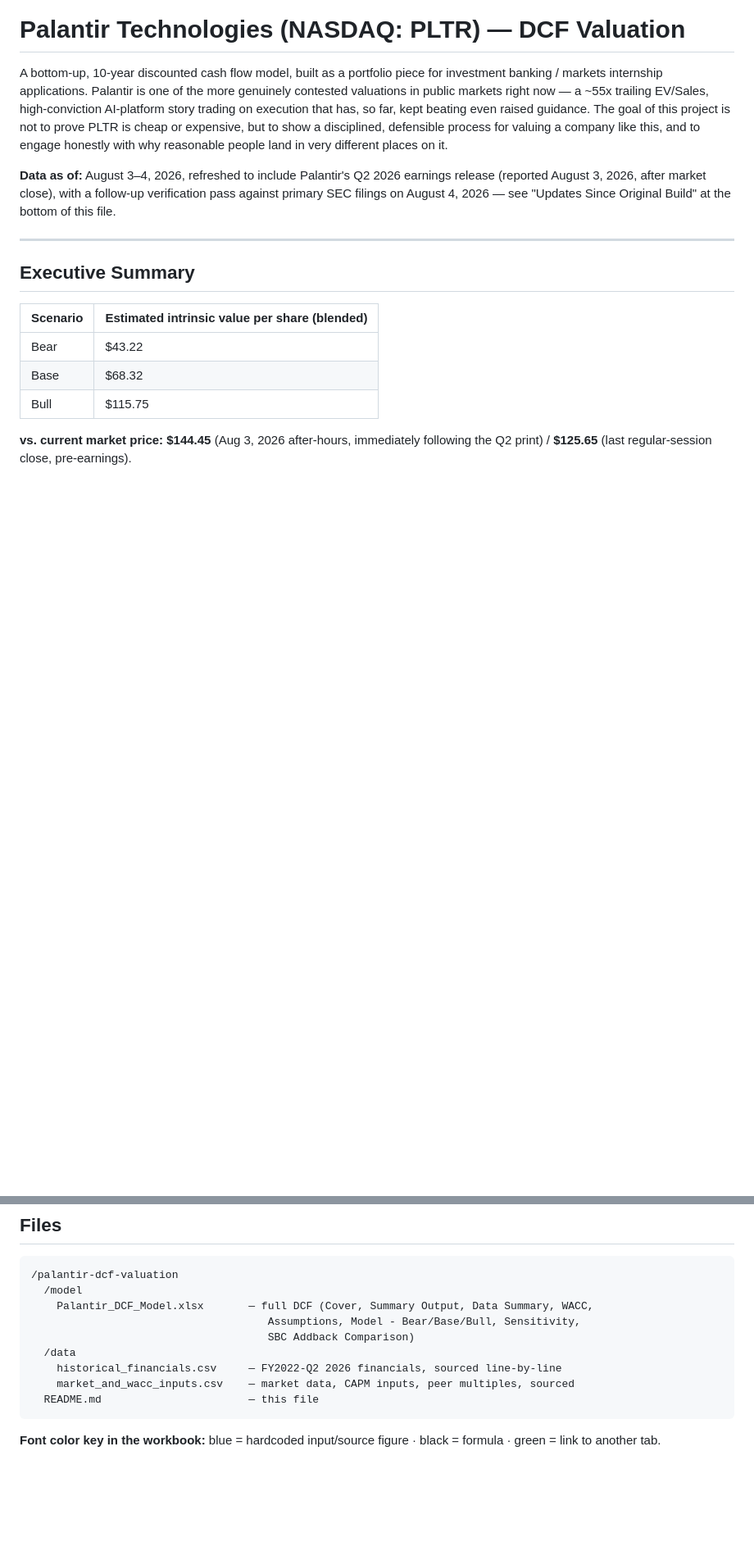
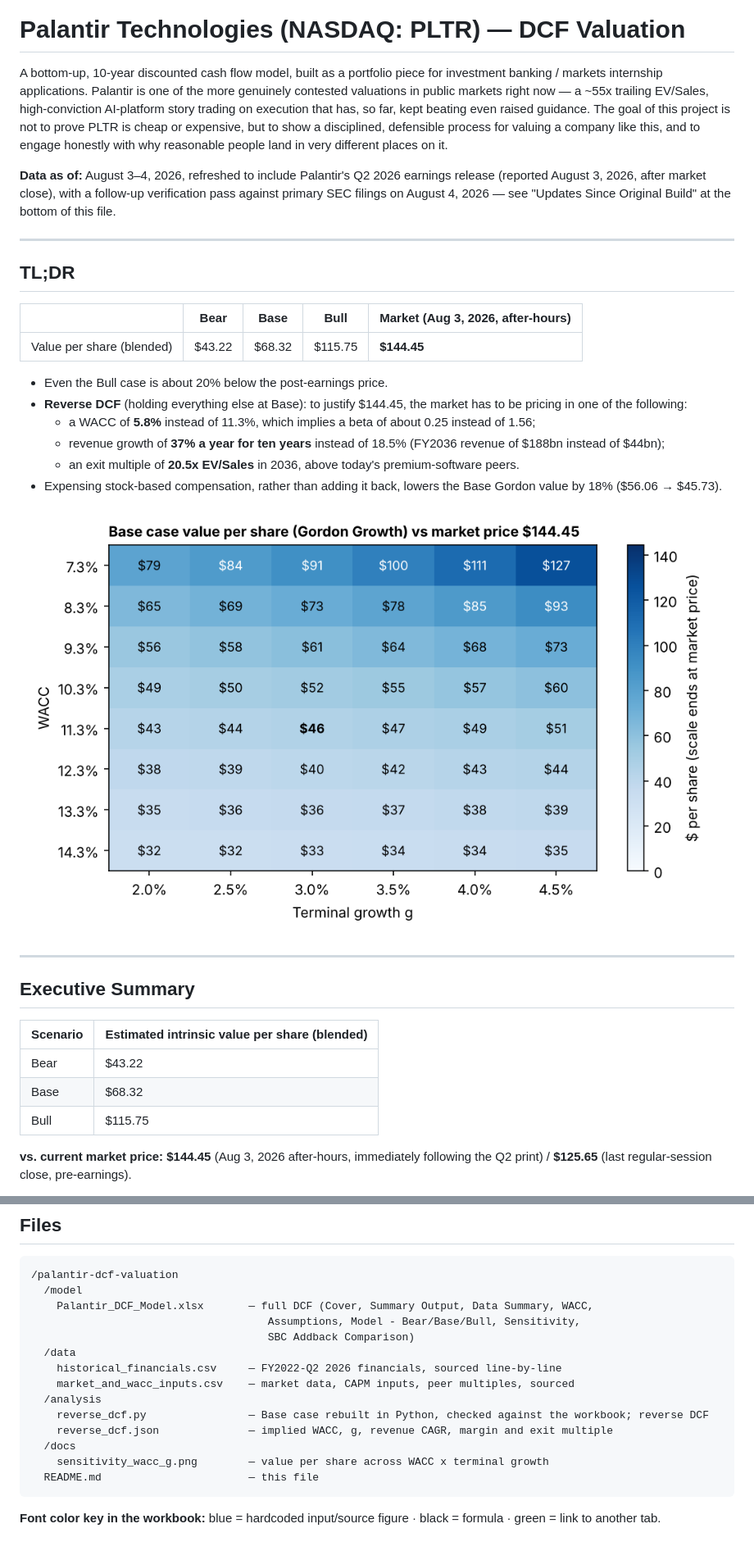
Before and after one commit to franzdafka/palantir-dcf-valuation, a Markdown page: README.md, 2 parts joined by grey strips. Shown at 82% size. Rendered like a GitHub page; pictures changed too: docs/sensitivity_wacc_g.png (added); blank space fills up the shorter version.

````diff
--- a/README.md
+++ b/README.md
@@ -3,6 +3,23 @@
 A bottom-up, 10-year discounted cash flow model, built as a portfolio piece for investment banking / markets internship applications. Palantir is one of the more genuinely contested valuations in public markets right now — a ~55x trailing EV/Sales, high-conviction AI-platform story trading on execution that has, so far, kept beating even raised guidance. The goal of this project is not to prove PLTR is cheap or expensive, but to show a disciplined, defensible process for valuing a company like this, and to engage honestly with why reasonable people land in very different places on it.
 
 **Data as of:** August 3–4, 2026, refreshed to include Palantir's Q2 2026 earnings release (reported August 3, 2026, after market close), with a follow-up verification pass against primary SEC filings on August 4, 2026 — see "Updates Since Original Build" at the bottom of this file.
+
+---
+
+## TL;DR
+
+| | Bear | Base | Bull | Market (Aug 3, 2026, after-hours) |
+|---|---|---|---|---|
+| Value per share (blended) | $43.22 | $68.32 | $115.75 | **$144.45** |
+
+- Even the Bull case is about 20% below the post-earnings price.
+- **Reverse DCF** (holding everything else at Base): to justify $144.45, the market has to be pricing in one of the following:
+  - a WACC of **5.8%** instead of 11.3%, which implies a beta of about 0.25 instead of 1.56;
+  - revenue growth of **37% a year for ten years** instead of 18.5% (FY2036 revenue of $188bn instead of $44bn);
+  - an exit multiple of **20.5x EV/Sales** in 2036, above today's premium-software peers.
+- Expensing stock-based compensation, rather than adding it back, lowers the Base Gordon value by 18% ($56.06 → $45.73).
+
+![Sensitivity](docs/sensitivity_wacc_g.png)
 
 ---
 
@@ -148,6 +186,11 @@ Full detail and exact source citations for every correction are in `/data/histor
   /data
     historical_financials.csv     — FY2022-Q2 2026 financials, sourced line-by-line
     market_and_wacc_inputs.csv    — market data, CAPM inputs, peer multiples, sourced
+  /analysis
+    reverse_dcf.py                — Base case rebuilt in Python, checked against the workbook; reverse DCF
+    reverse_dcf.json              — implied WACC, g, revenue CAGR, margin and exit multiple
+  /docs
+    sensitivity_wacc_g.png        — value per share across WACC x terminal growth
   README.md                       — this file
 ```
 
````
Also changed, not shown: other parts of README.md (+21 -0 lines), 3 other files.
